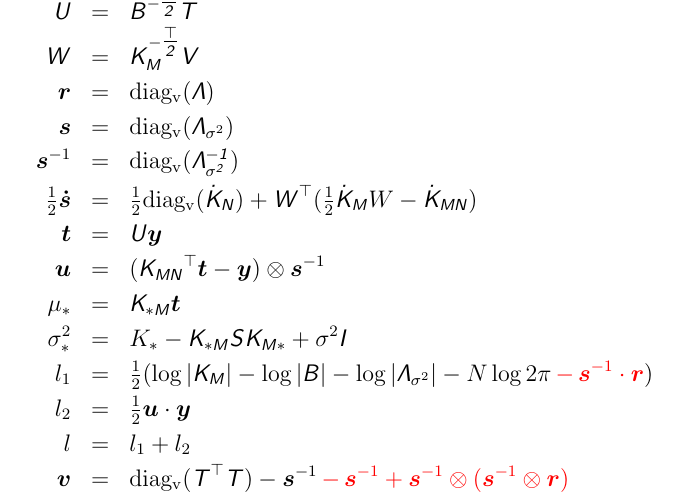
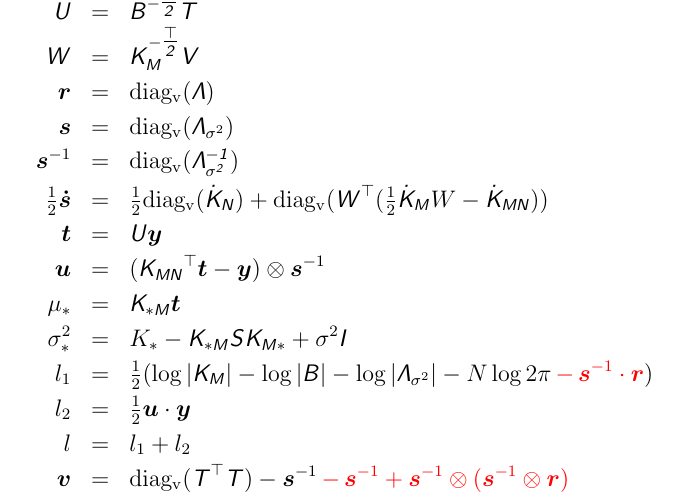
Before and after one commit to mmottl/gpr, a LaTeX document (doc/gpr.tex): part of page 2 of 2, cut so that both start at the same text. Compiled offline with pdfLaTeX.

Commit message:
Fixed docu bug

```diff
--- a/doc/gpr.tex
+++ b/doc/gpr.tex
@@ -118,7 +118,7 @@ Nonlinear clustering:
 \vecr & = & \diagv{\Lam} \\
 \vecs & = & \diagv{\Lamss} \\
 \vecis & = & \diagv{\Lamssi} \\
-\vecsdh & = & \onehalf\diagv{\dkn} + \transm{W}(\onehalf\dKm W - \dKmn) \\
+\vecsdh & = & \onehalf\diagv{\dkn} + \diagv{\transm{W}(\onehalf\dKm W - \dKmn)} \\
 \vect & = & \matU \vecy \\
 \vecu & = & (\Knm \vect - \vecy) \otimes \vecis \\
 \mu_* & = & \mat{K_{*M}} \vect \\
```
